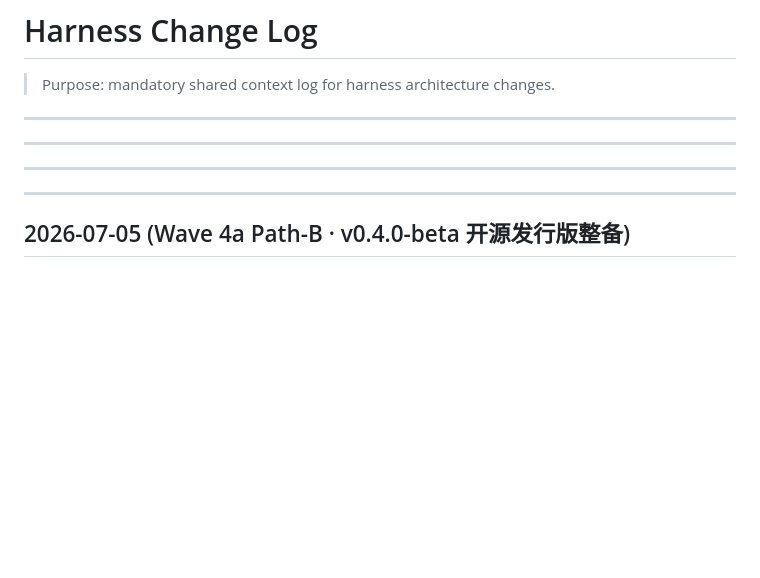
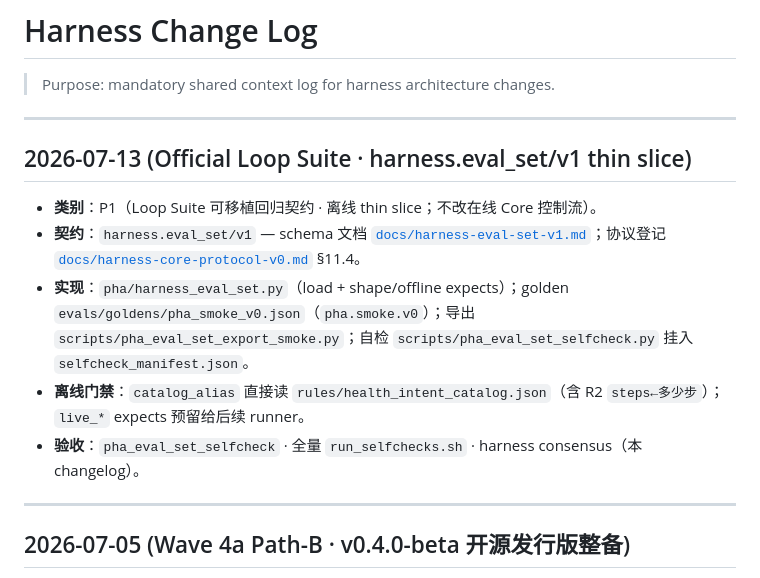
Before and after one commit to hihewh-byte/personal_health_agent, a Markdown page: docs/harness-change-log.md, the part around the change. Rendered like a GitHub page; blank space fills up the shorter version.

Commit message:
docs: log harness.eval_set/v1 for consensus gate
pha/harness_eval_set.py matches pha/harness_* prefix; changelog is required.

Co-authored-by: Cursor <cursoragent@cursor.com>

```diff
--- a/docs/harness-change-log.md
+++ b/docs/harness-change-log.md
@@ -4,9 +4,13 @@
 
 ---
 
----
+## 2026-07-13 (Official Loop Suite · harness.eval_set/v1 thin slice)
 
----
+- **类别**：P1（Loop Suite 可移植回归契约 · 离线 thin slice；不改在线 Core 控制流）。
+- **契约**：`harness.eval_set/v1` — schema 文档 [`docs/harness-eval-set-v1.md`](harness-eval-set-v1.md)；协议登记 [`docs/harness-core-protocol-v0.md`](harness-core-protocol-v0.md) §11.4。
+- **实现**：`pha/harness_eval_set.py`（load + shape/offline expects）；golden `evals/goldens/pha_smoke_v0.json`（`pha.smoke.v0`）；导出 `scripts/pha_eval_set_export_smoke.py`；自检 `scripts/pha_eval_set_selfcheck.py` 挂入 `selfcheck_manifest.json`。
+- **离线门禁**：`catalog_alias` 直接读 `rules/health_intent_catalog.json`（含 R2 `steps←多少步`）；`live_*` expects 预留给后续 runner。
+- **验收**：`pha_eval_set_selfcheck` · 全量 `run_selfchecks.sh` · harness consensus（本 changelog）。
 
 ---
 
```
